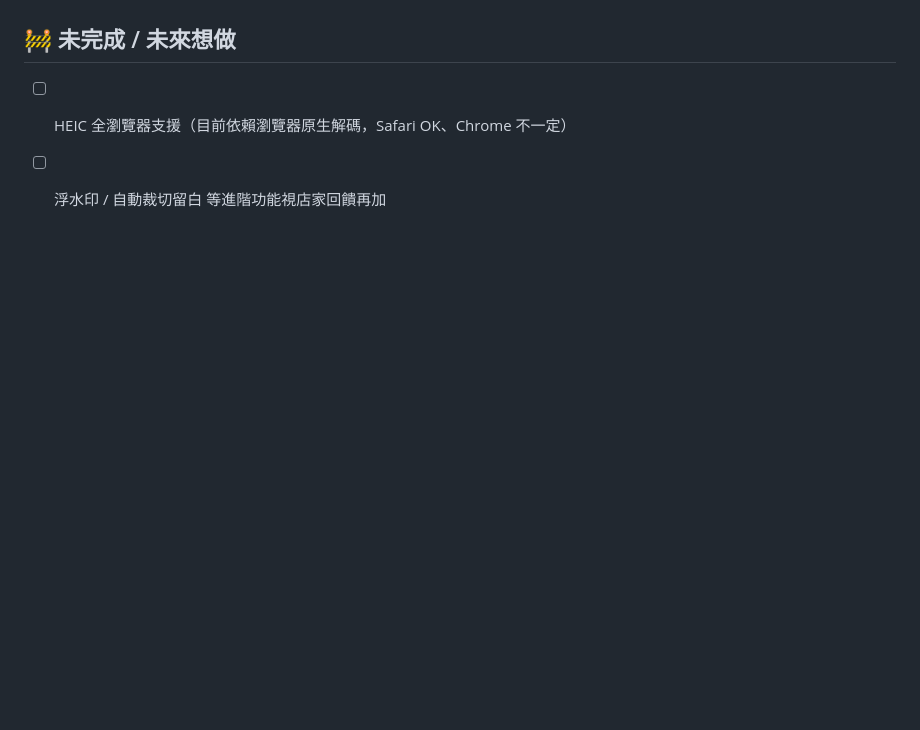
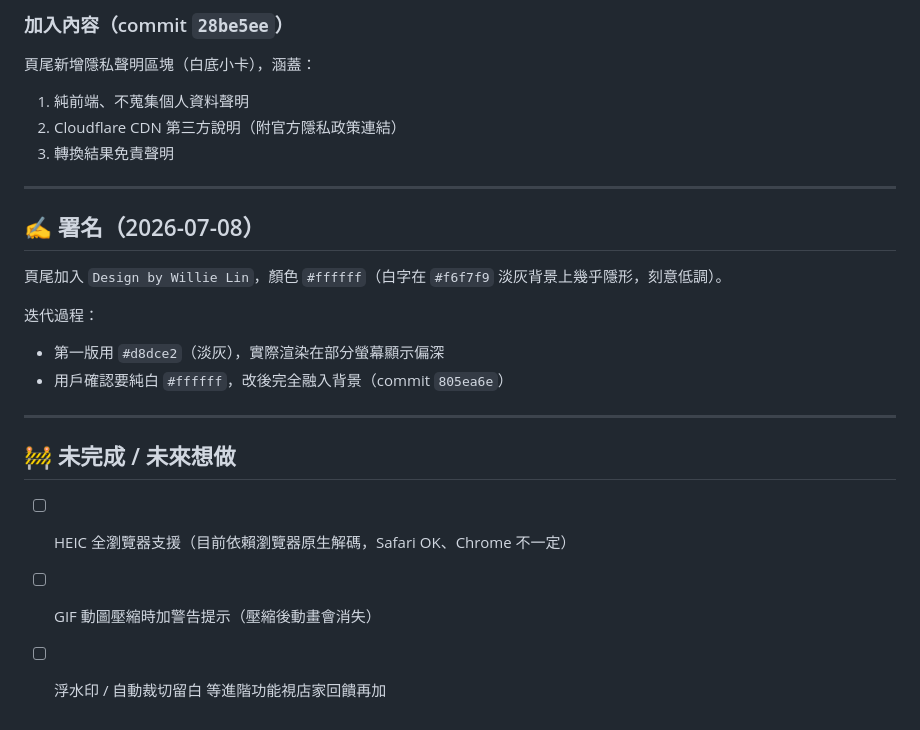
Before and after one commit to FAUST-777/product-image-resizer, a Markdown page: HISTORY.md, the part around one of its changes. Rendered like a GitHub page; blank space fills up the shorter version.

Commit message:
Update HISTORY.md: canvas 16MP fix, privacy notice, Willie Lin credit
Co-Authored-By: Claude Sonnet 4.6 <noreply@anthropic.com>

```diff
--- a/HISTORY.md
+++ b/HISTORY.md
@@ -86,3 +150,23 @@
+### 加入內容（commit `28be5ee`）
+
+頁尾新增隱私聲明區塊（白底小卡），涵蓋：
+1. 純前端、不蒐集個人資料聲明
+2. Cloudflare CDN 第三方說明（附官方隱私政策連結）
+3. 轉換結果免責聲明
+
+---
+
+## ✍️ 署名（2026-07-08）
+
+頁尾加入 `Design by Willie Lin`，顏色 `#ffffff`（白字在 `#f6f7f9` 淡灰背景上幾乎隱形，刻意低調）。
+
+迭代過程：
+- 第一版用 `#d8dce2`（淡灰），實際渲染在部分螢幕顯示偏深
+- 用戶確認要純白 `#ffffff`，改後完全融入背景（commit `805ea6e`）
+
+---
+
 ## 🚧 未完成 / 未來想做
 - [ ] HEIC 全瀏覽器支援（目前依賴瀏覽器原生解碼，Safari OK、Chrome 不一定）
+- [ ] GIF 動圖壓縮時加警告提示（壓縮後動畫會消失）
 - [ ] 浮水印 / 自動裁切留白 等進階功能視店家回饋再加
```
Also changed, not shown: other parts of HISTORY.md (+64 -0 lines).
